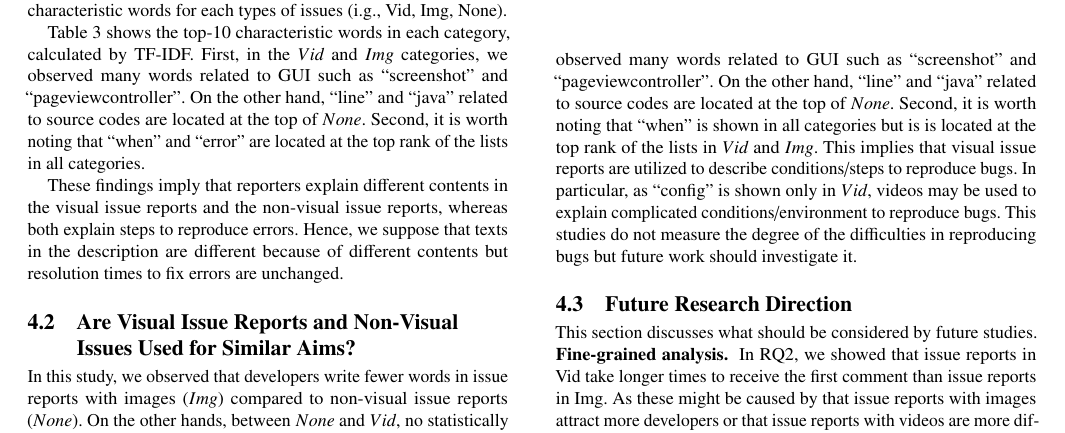
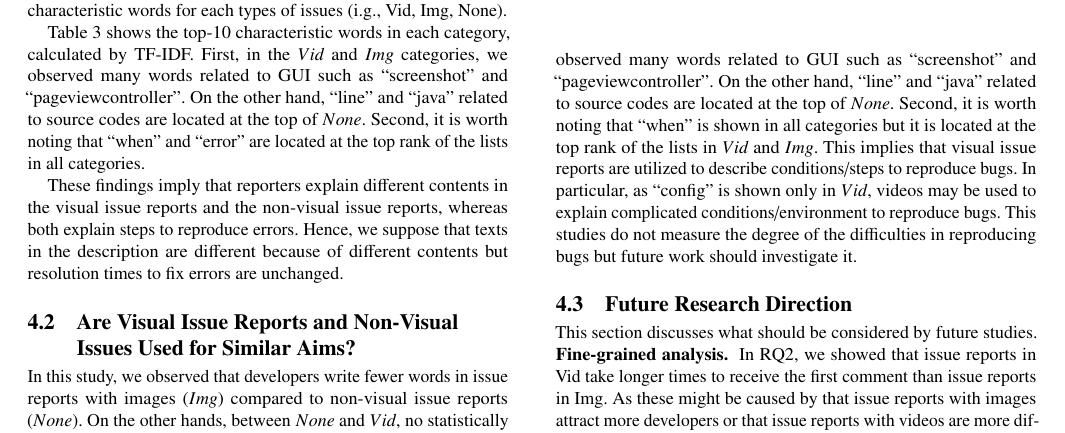
Before and after one commit to posl/kuramoto-msr2022, a LaTeX paper (tex-kondo/main.tex, which reads tex-kondo/sections/discussion.tex): part of page 4 of 6, cut so that both start at the same text. Compiled offline with pdfLaTeX.

Commit message:
fix typo

```diff
--- a/tex-kondo/sections/discussion.tex
+++ b/tex-kondo/sections/discussion.tex
@@ -31,7 +31,7 @@ Then, we calculated TF-IDF values~\citep{salton1988-tfidf} to clarify the charac
 \tab{tab:tfidf-result} shows the top-10 characteristic words in each category, calculated by TF-IDF.
 First, in the $Vid$ and $Img$ categories, we observed many words related to GUI such as ``screenshot'' and ``pageviewcontroller''.
 On the other hand, ``line'' and ``java'' related to source codes are located at the top of $None$.
-Second, it is worth noting that ``when'' is shown in all categories but is is located at the top rank of the lists in $Vid$ and $Img$. This implies that visual issue reports are utilized to describe conditions/steps to reproduce bugs. In particular, as ``config'' is shown only in $Vid$, videos may be used to explain complicated conditions/environment to reproduce bugs. This studies do not measure the degree of the difficulties in reproducing bugs but future work should investigate it.
+Second, it is worth noting that ``when'' is shown in all categories but it is located at the top rank of the lists in $Vid$ and $Img$. This implies that visual issue reports are utilized to describe conditions/steps to reproduce bugs. In particular, as ``config'' is shown only in $Vid$, videos may be used to explain complicated conditions/environment to reproduce bugs. This studies do not measure the degree of the difficulties in reproducing bugs but future work should investigate it.
 
 \input{./tables/tf-idf-result}
 
```
